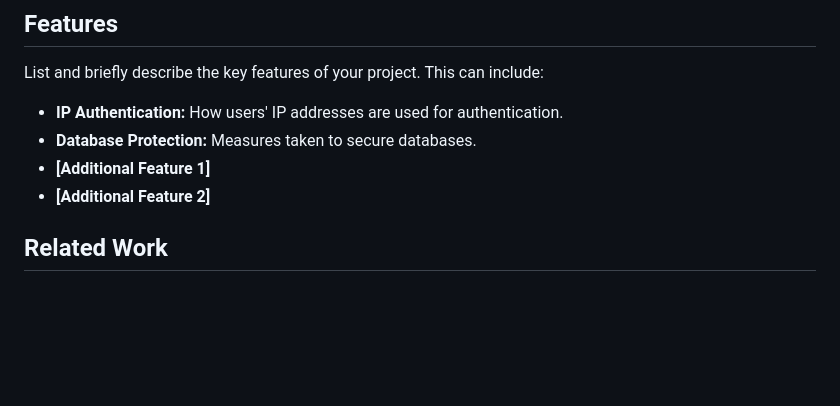
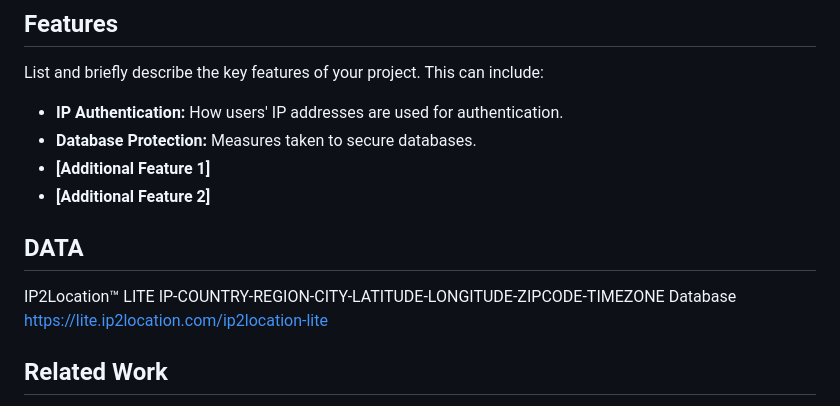
Before and after one commit to ReadyResearchers-2023-24/Peyton_Kelly_Artifact, a Markdown page: README.md, the part around the change. Rendered like a GitHub page; blank space fills up the shorter version.

```diff
--- a/README.md
+++ b/README.md
@@ -31,6 +31,10 @@ List and briefly describe the key features of your project. This can include:
 - **[Additional Feature 1]**
 - **[Additional Feature 2]**
 
+## DATA
+IP2Location™ LITE IP-COUNTRY-REGION-CITY-LATITUDE-LONGITUDE-ZIPCODE-TIMEZONE Database
+https://lite.ip2location.com/ip2location-lite
+
 
 ## Related Work
 
```
